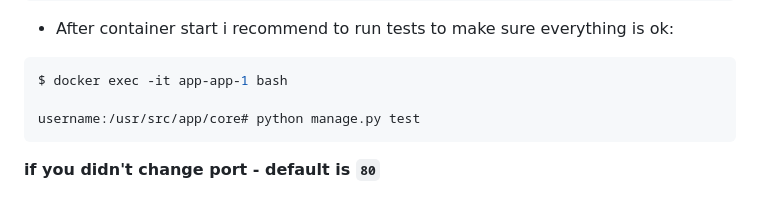
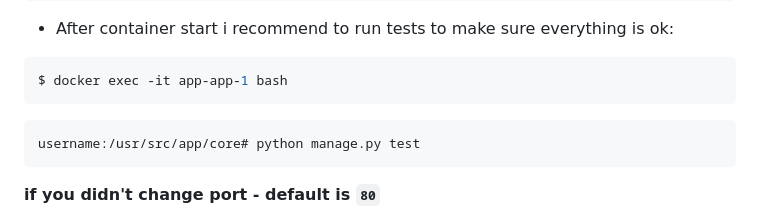
Before and after one commit to sukui24/django_gallery, a Markdown page: README.md, the part around the change. Drawn GitHub-style.

````diff
--- a/README.md
+++ b/README.md
@@ -136,7 +136,8 @@ $ docker compose up -d --build
 * After container start i recommend to run tests to make sure everything is ok:
 ```bash
 $ docker exec -it app-app-1 bash
-
+```
+```bash
 username:/usr/src/app/core# python manage.py test
 ```
 
````
